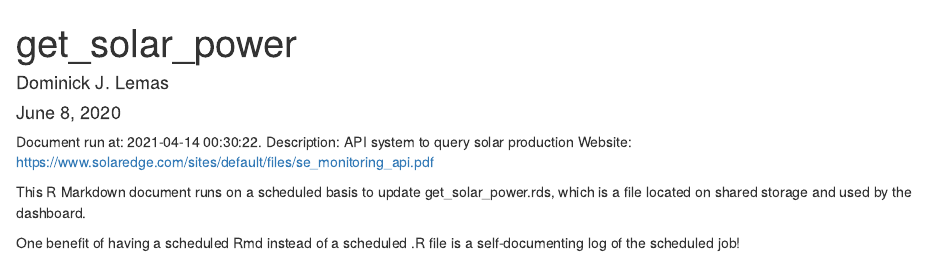
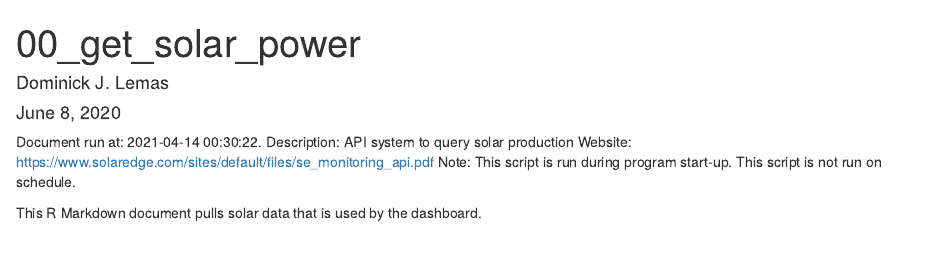
Before and after one commit to dlemas/home-energy, an R Markdown document (code/00_get_solarpower.RMD): the page in a window 1100 px wide, from its top. Rendered offline with R 4.5, knitr and Pandoc, with nearby package versions; some code elsewhere in the file could not run offline.

Commit message:
get_solarpower complete

````diff
--- a/code/get_solarpower.RMD
+++ b/code/00_get_solarpower.RMD
@@ -1,5 +1,5 @@
 ---
-title: "get_solar_power"
+title: "00_get_solar_power"
 author: "Dominick J. Lemas"
 date: "June 8, 2020"
 output: html_document
@@ -8,6 +8,7 @@ output: html_document
 Document run at: `r Sys.time()`.
 Description: API system to query solar production
 Website: https://www.solaredge.com/sites/default/files/se_monitoring_api.pdf
+Note: This script is run during program start-up. This script is not run on schedule.
 
 ```{r setup, include=FALSE}
 knitr::opts_chunk$set(echo = TRUE)
@@ -42,6 +43,4 @@ save(solar_power_wats, file = paste0(data.dir,"solar.RData"))
 
 ```
 
-This R Markdown document runs on a scheduled basis to update get_solar_power.rds, which is a file located on shared storage and used by the dashboard.
-
-One benefit of having a scheduled Rmd instead of a scheduled .R file is a self-documenting log of the scheduled job!
+This R Markdown document pulls solar data that is used by the dashboard.
````
Also changed, not shown: data/solar.RData, code/00_get_solarpower.RMD (2 more changed lines).
